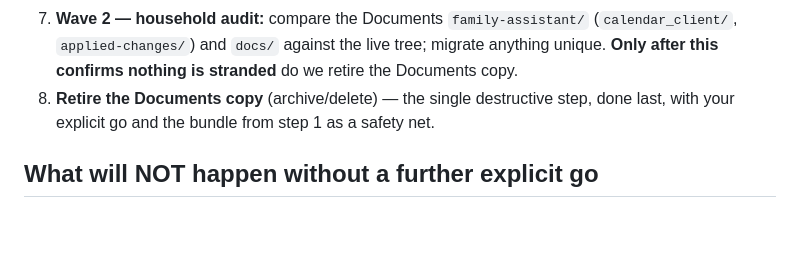
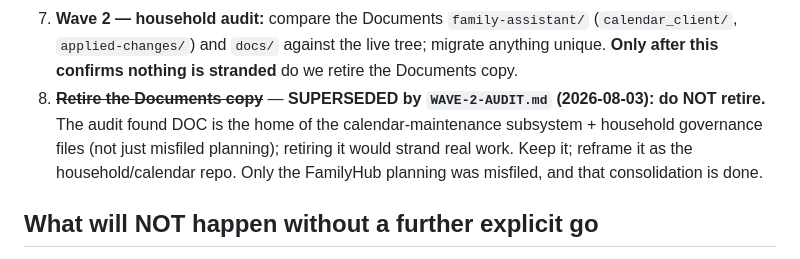
Before and after one commit to matt-reynolds-research/FamilyHub, a Markdown page: CONSOLIDATION-PLAN.md, the part around the change. Rendered like a GitHub page; blank space fills up the shorter version.

Commit message:
docs(planning): Wave-2 household audit - keep Documents copy (calendar subsystem lives there)

```diff
--- a/CONSOLIDATION-PLAN.md
+++ b/CONSOLIDATION-PLAN.md
@@ -84,8 +84,10 @@ else below is mechanical once this is set.
 7. **Wave 2 — household audit:** compare the Documents `family-assistant/` (`calendar_client/`,
    `applied-changes/`) and `docs/` against the live tree; migrate anything unique. **Only after this
    confirms nothing is stranded** do we retire the Documents copy.
-8. **Retire the Documents copy** (archive/delete) — the single destructive step, done last, with
-   your explicit go and the bundle from step 1 as a safety net.
+8. ~~**Retire the Documents copy**~~ — **SUPERSEDED by `WAVE-2-AUDIT.md` (2026-08-03): do NOT retire.**
+   The audit found DOC is the home of the calendar-maintenance subsystem + household governance files
+   (not just misfiled planning); retiring it would strand real work. Keep it; reframe it as the
+   household/calendar repo. Only the FamilyHub planning was misfiled, and that consolidation is done.
 
 ## What will NOT happen without a further explicit go
 - No overwriting the live `~/projects/reynolds-household/family-assistant/`, `SHOPPING.md`, `TASKS.md`.
```
Also changed, not shown: WAVE-2-AUDIT.md (added, +42 -0 lines).
